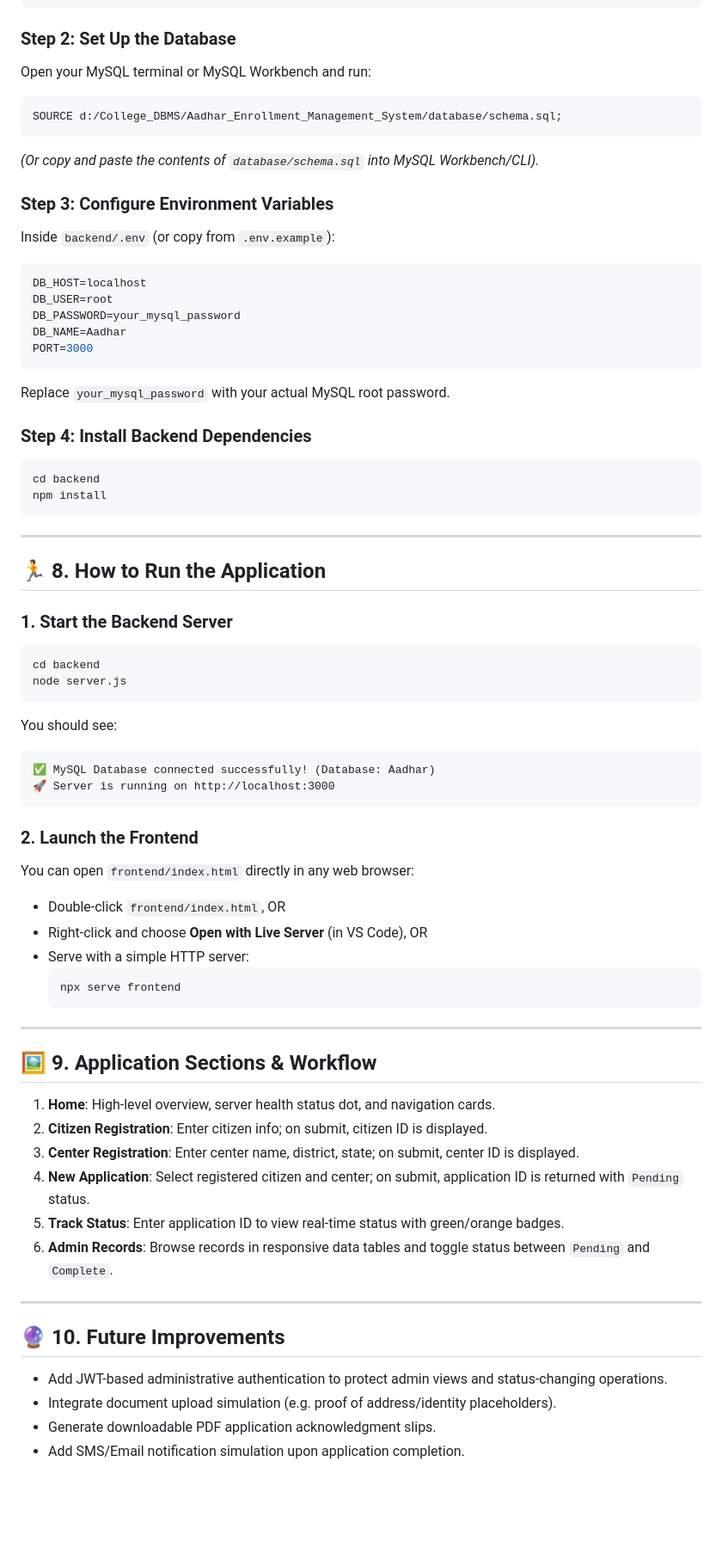
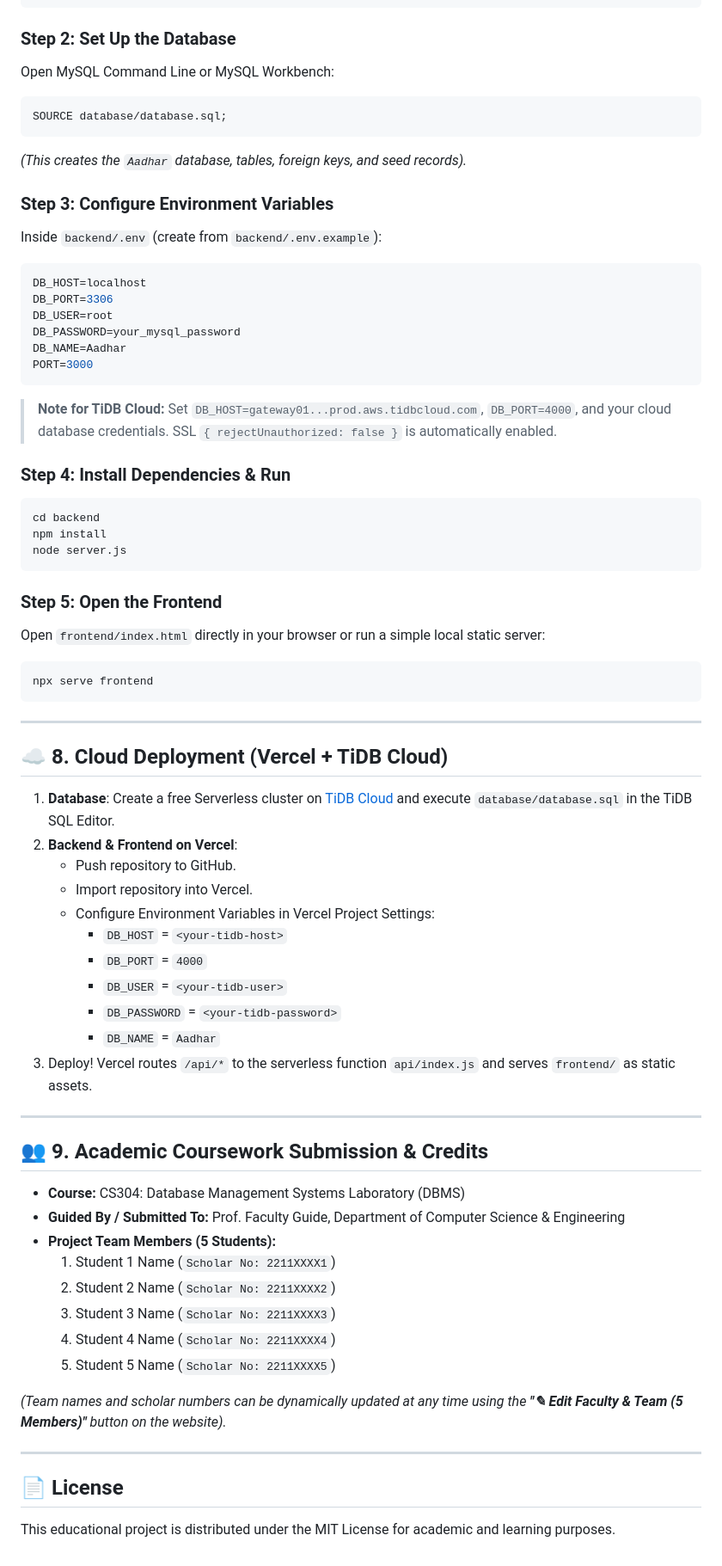
Before and after one commit to Shubh-938croton/Aadhar_Enrollment_Management_System, a Markdown page: README.md, the part around one of its changes. Shown at 86% size. GitHub-like rendering; blank space fills up the shorter version.

````diff
--- a/README.md
+++ b/README.md
@@ -198,69 +227,69 @@ cd d:\College_DBMS\Aadhar_Enrollment_Management_System
 ```
 
 ### Step 2: Set Up the Database
-Open your MySQL terminal or MySQL Workbench and run:
+Open MySQL Command Line or MySQL Workbench:
 ```sql
-SOURCE d:/College_DBMS/Aadhar_Enrollment_Management_System/database/schema.sql;
+SOURCE database/database.sql;
 ```
-*(Or copy and paste the contents of `database/schema.sql` into MySQL Workbench/CLI).*
+*(This creates the `Aadhar` database, tables, foreign keys, and seed records).*
 
 ### Step 3: Configure Environment Variables
-Inside `backend/.env` (or copy from `.env.example`):
+Inside `backend/.env` (create from `backend/.env.example`):
 ```env
 DB_HOST=localhost
+DB_PORT=3306
 DB_USER=root
 DB_PASSWORD=your_mysql_password
 DB_NAME=Aadhar
 PORT=3000
 ```
-Replace `your_mysql_password` with your actual MySQL root password.
+> **Note for TiDB Cloud:** Set `DB_HOST=gateway01...prod.aws.tidbcloud.com`, `DB_PORT=4000`, and your cloud database credentials. SSL `{ rejectUnauthorized: false }` is automatically enabled.
 
-### Step 4: Install Backend Dependencies
+### Step 4: Install Dependencies & Run
 ```bash
 cd backend
 npm install
+node server.js
+```
+
+### Step 5: Open the Frontend
+Open `frontend/index.html` directly in your browser or run a simple local static server:
+```bash
+npx serve frontend
 ```
 
 ---
 
-## 🏃 8. How to Run the Application
+## ☁️ 8. Cloud Deployment (Vercel + TiDB Cloud)
 
-### 1. Start the Backend Server
-```bash
-cd backend
-node server.js
-```
-You should see:
-```
-✅ MySQL Database connected successfully! (Database: Aadhar)
-🚀 Server is running on http://localhost:3000
-```
-
-### 2. Launch the Frontend
-You can open `frontend/index.html` directly in any web browser:
-- Double-click `frontend/index.html`, OR
-- Right-click and choose **Open with Live Server** (in VS Code), OR
-- Serve with a simple HTTP server:
-  ```bash
-  npx serve frontend
-  ```
+1. **Database**: Create a free Serverless cluster on [TiDB Cloud](https://tidbcloud.com) and execute `database/database.sql` in the TiDB SQL Editor.
+2. **Backend & Frontend on Vercel**:
+   - Push repository to GitHub.
+   - Import repository into Vercel.
+   - Configure Environment Variables in Vercel Project Settings:
+     - `DB_HOST` = `<your-tidb-host>`
+     - `DB_PORT` = `4000`
+     - `DB_USER` = `<your-tidb-user>`
+     - `DB_PASSWORD` = `<your-tidb-password>`
+     - `DB_NAME` = `Aadhar`
+3. Deploy! Vercel routes `/api/*` to the serverless function `api/index.js` and serves `frontend/` as static assets.
 
 ---
 
-## 🖼️ 9. Application Sections & Workflow
+## 👥 9. Academic Coursework Submission & Credits
 
-1. **Home**: High-level overview, server health status dot, and navigation cards.
-2. **Citizen Registration**: Enter citizen info; on submit, citizen ID is displayed.
-3. **Center Registration**: Enter center name, district, state; on submit, center ID is displayed.
-4. **New Application**: Select registered citizen and center; on submit, application ID is returned with `Pending` status.
-5. **Track Status**: Enter application ID to view real-time status with green/orange badges.
-6. **Admin Records**: Browse records in responsive data tables and toggle status between `Pending` and `Complete`.
+- **Course:** CS304: Database Management Systems Laboratory (DBMS)
+- **Guided By / Submitted To:** Prof. Faculty Guide, Department of Computer Science & Engineering
+- **Project Team Members (5 Students):**
+  1. Student 1 Name (`Scholar No: 2211XXXX1`)
+  2. Student 2 Name (`Scholar No: 2211XXXX2`)
+  3. Student 3 Name (`Scholar No: 2211XXXX3`)
+  4. Student 4 Name (`Scholar No: 2211XXXX4`)
+  5. Student 5 Name (`Scholar No: 2211XXXX5`)
+
+*(Team names and scholar numbers can be dynamically updated at any time using the **"✎ Edit Faculty & Team (5 Members)"** button on the website).*
 
 ---
 
-## 🔮 10. Future Improvements
-
-- Add JWT-based administrative authentication to protect admin views and status-changing operations.
-- Integrate document upload simulation (e.g. proof of address/identity placeholders).
-- Generate downloadable PDF application acknowledgment slips.
-- Add SMS/Email notification simulation upon application completion.
+## 📄 License
+This educational project is distributed under the MIT License for academic and learning purposes.
````
Also changed, not shown: other parts of README.md (+181 -152 lines).
